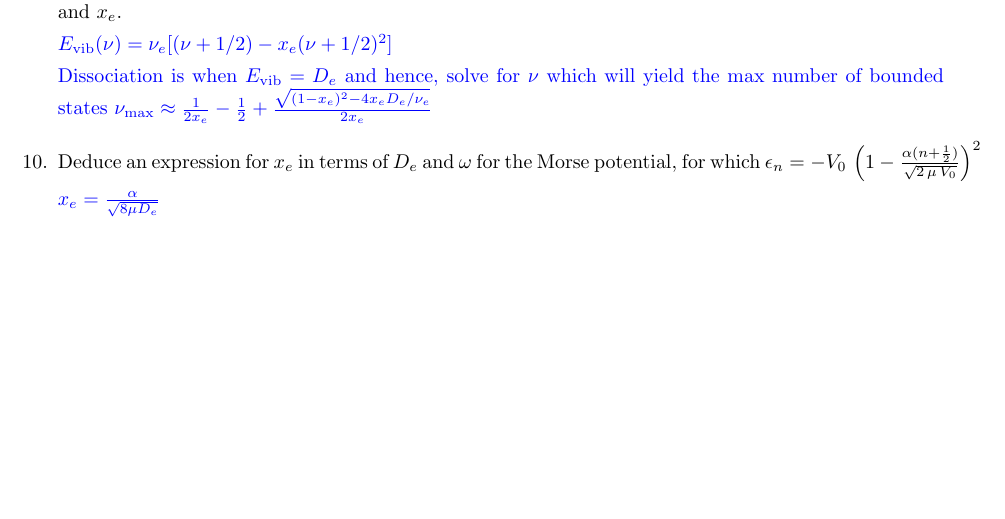
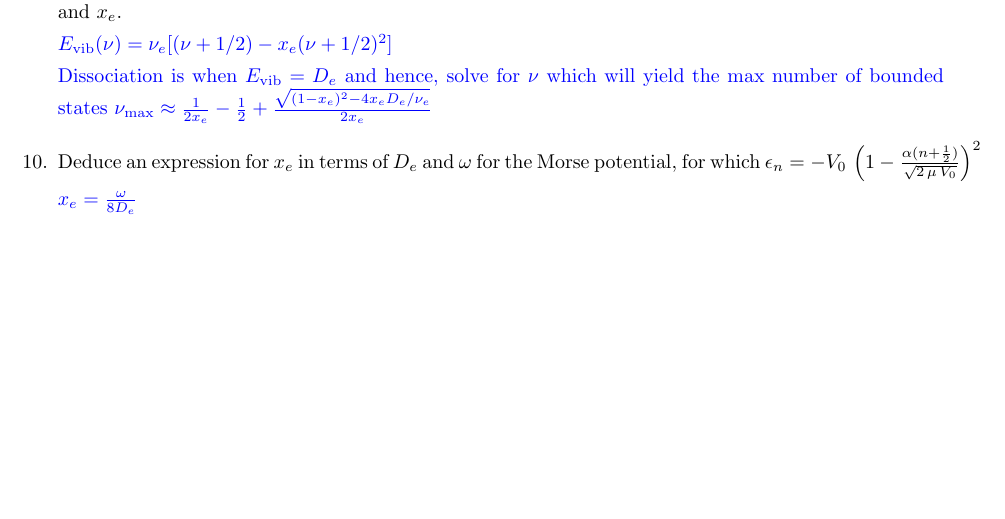
Before and after one commit to bdnguye2/quantum_problems, a LaTeX document (quiz/beta_test/q4_brian.tex): part of page 2 of 2, cut so that both start at the same text. Compiled offline with pdfLaTeX.

Commit message:
typo in q4 beta solutions

```diff
--- a/quiz/beta_test/q4_brian.tex
+++ b/quiz/beta_test/q4_brian.tex
@@ -85,7 +85,7 @@ $
 $
 
 {\color{blue}
-$x_e & = \frac{\alpha}{\sqrt{8\mu D_e}}$}
+$x_e = \frac{\omega}{8 D_e}$}
 \end{enumerate}
 
 
```
Also changed, not shown: quiz/beta_test/q4_brian.pdf.
